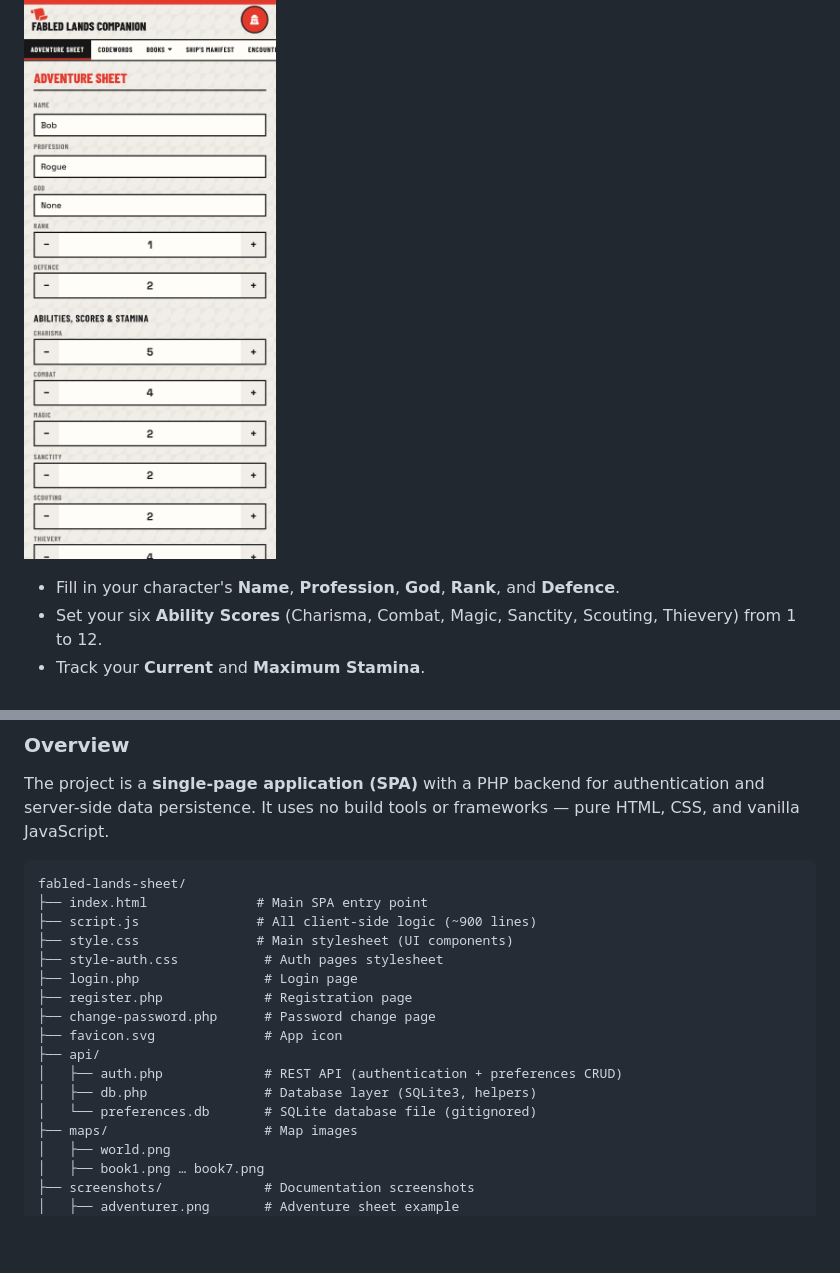
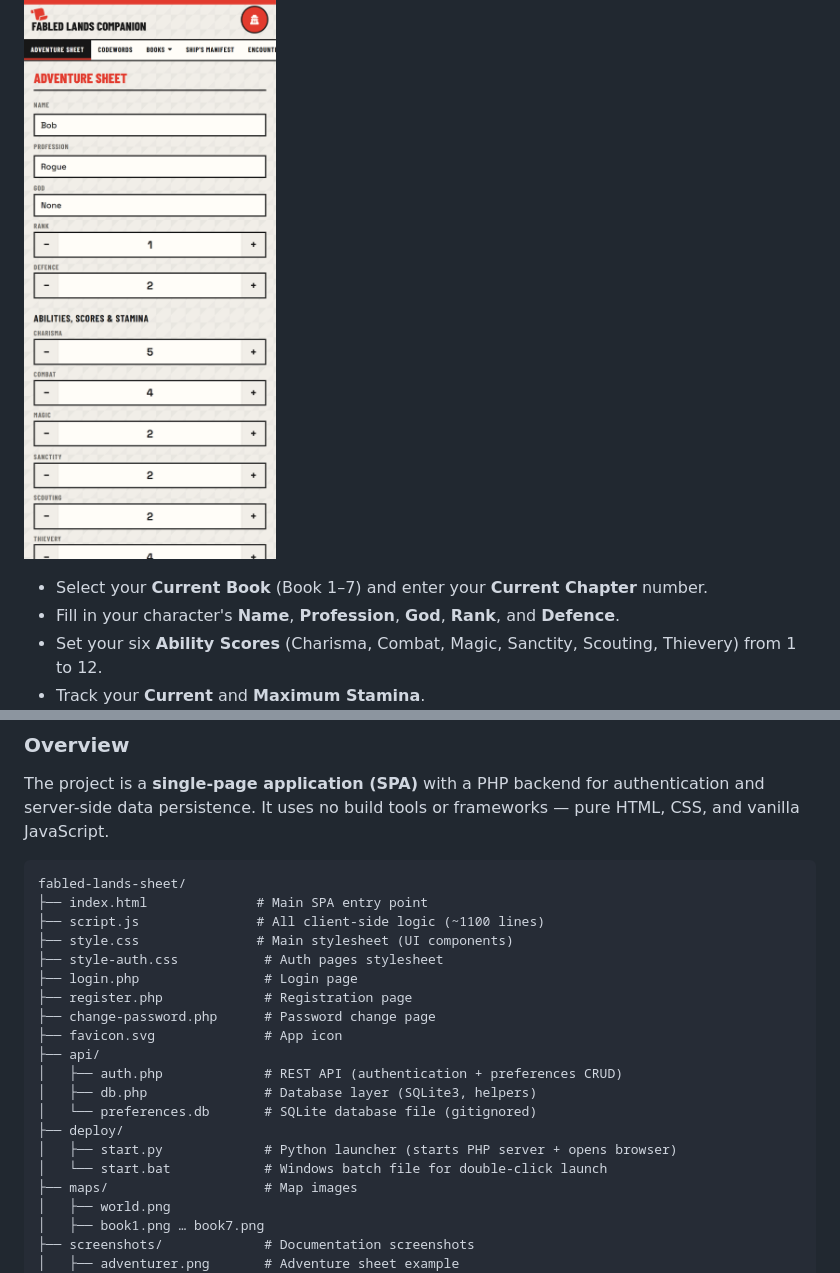
Before and after one commit to brunothesatellite/fabled-lands-sheet, a Markdown page: README.md, 2 parts joined by grey strips. Rendered like a GitHub page; blank space fills up the shorter version.

````diff
--- a/README.md
+++ b/README.md
@@ -30,6 +61,7 @@ The top of the screen features a **tab bar** for quick navigation between sectio
 
 ![Adventure Sheet](screenshots/adventurer.png)
 
+- Select your **Current Book** (Book 1–7) and enter your **Current Chapter** number.
 - Fill in your character's **Name**, **Profession**, **God**, **Rank**, and **Defence**.
 - Set your six **Ability Scores** (Charisma, Combat, Magic, Sanctity, Scouting, Thievery) from 1 to 12.
 - Track your **Current** and **Maximum Stamina**.
@@ -115,7 +147,7 @@ The project is a **single-page application (SPA)** with a PHP backend for authen
 ```
 fabled-lands-sheet/
 ├── index.html              # Main SPA entry point
-├── script.js               # All client-side logic (~900 lines)
+├── script.js               # All client-side logic (~1100 lines)
 ├── style.css               # Main stylesheet (UI components)
 ├── style-auth.css           # Auth pages stylesheet
 ├── login.php                # Login page
@@ -126,6 +158,9 @@ fabled-lands-sheet/
 │   ├── auth.php             # REST API (authentication + preferences CRUD)
 │   ├── db.php               # Database layer (SQLite3, helpers)
 │   └── preferences.db       # SQLite database file (gitignored)
+├── deploy/
+│   ├── start.py             # Python launcher (starts PHP server + opens browser)
+│   └── start.bat            # Windows batch file for double-click launch
 ├── maps/                    # Map images
 │   ├── world.png
 │   ├── book1.png … book7.png
````
Also changed, not shown: other parts of README.md (+35 -2 lines).
